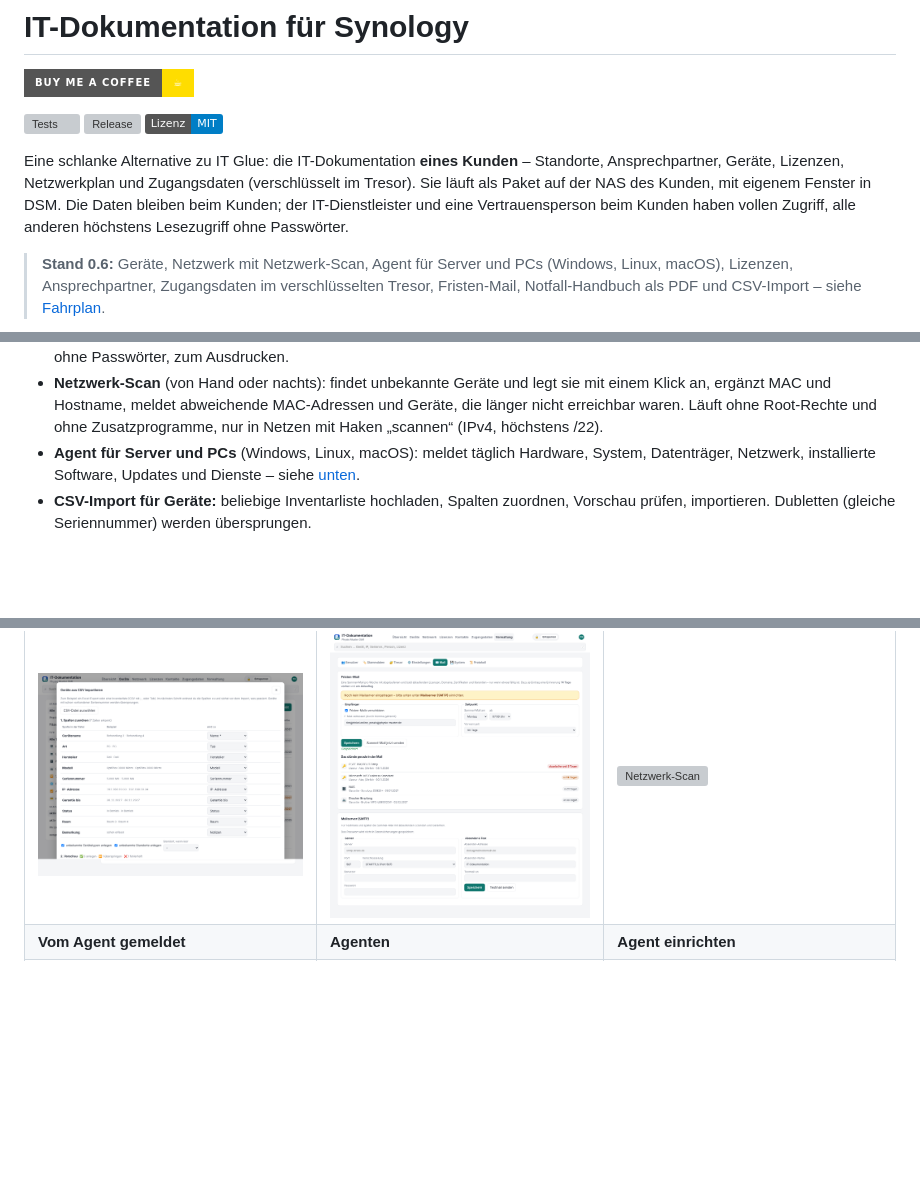
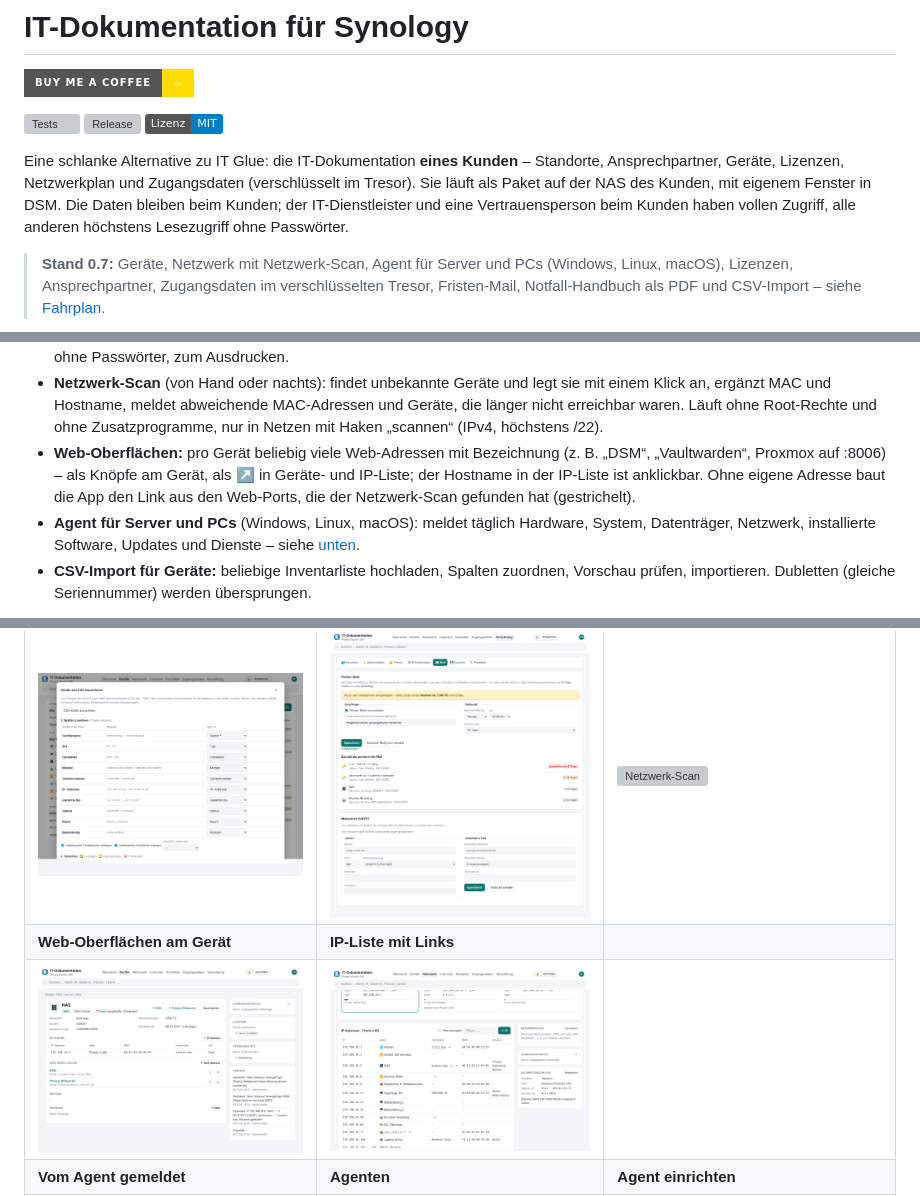
Before and after one commit to rinkelzz/it-doku, a Markdown page: README.md, 3 parts joined by grey strips. GitHub-like rendering; pictures changed too: docs/screenshots/geraet-web.png (added), docs/screenshots/netzwerk-links.png (added); badges without logos; blank space fills up the shorter version; grey boxes are pictures that could not be loaded.

```diff
--- a/README.md
+++ b/README.md
@@ -11,7 +11,7 @@ Lizenzen, Netzwerkplan und Zugangsdaten (verschlüsselt im Tresor). Sie läuft a
 eigenem Fenster in DSM. Die Daten bleiben beim Kunden; der IT-Dienstleister und eine Vertrauensperson beim Kunden
 haben vollen Zugriff, alle anderen höchstens Lesezugriff ohne Passwörter.
 
-> **Stand 0.6:** Geräte, Netzwerk mit Netzwerk-Scan, Agent für Server und PCs (Windows, Linux, macOS), Lizenzen,
+> **Stand 0.7:** Geräte, Netzwerk mit Netzwerk-Scan, Agent für Server und PCs (Windows, Linux, macOS), Lizenzen,
 > Ansprechpartner, Zugangsdaten im verschlüsselten Tresor, Fristen-Mail, Notfall-Handbuch als PDF und CSV-Import –
 > siehe [Fahrplan](#fahrplan).
 
@@ -54,6 +54,9 @@ haben vollen Zugriff, alle anderen höchstens Lesezugriff ohne Passwörter.
 - **Netzwerk-Scan** (von Hand oder nachts): findet unbekannte Geräte und legt sie mit einem Klick an, ergänzt MAC und
   Hostname, meldet abweichende MAC-Adressen und Geräte, die länger nicht erreichbar waren. Läuft ohne Root-Rechte und ohne
   Zusatzprogramme, nur in Netzen mit Haken „scannen“ (IPv4, höchstens /22).
+- **Web-Oberflächen:** pro Gerät beliebig viele Web-Adressen mit Bezeichnung (z. B. „DSM“, „Vaultwarden“, Proxmox
+  auf :8006) – als Knöpfe am Gerät, als ↗ in Geräte- und IP-Liste; der Hostname in der IP-Liste ist anklickbar. Ohne
+  eigene Adresse baut die App den Link aus den Web-Ports, die der Netzwerk-Scan gefunden hat (gestrichelt).
 - **Agent für Server und PCs** (Windows, Linux, macOS): meldet täglich Hardware, System, Datenträger, Netzwerk,
   installierte Software, Updates und Dienste – siehe [unten](#agent-für-server-und-pcs).
 - **CSV-Import für Geräte:** beliebige Inventarliste hochladen, Spalten zuordnen, Vorschau prüfen, importieren.
@@ -66,6 +69,8 @@ haben vollen Zugriff, alle anderen höchstens Lesezugriff ohne Passwörter.
 | ![Geräte](docs/screenshots/geraete.png) | ![Lizenzen](docs/screenshots/lizenzen.png) | ![Kontakte](docs/screenshots/kontakte.png) |
 | **CSV-Import** | **Fristen-Mail** | **Netzwerk-Scan** |
 | ![CSV-Import](docs/screenshots/import.png) | ![Fristen-Mail](docs/screenshots/fristen-mail.png) | ![Netzwerk-Scan](docs/screenshots/netzwerk-scan.png) |
+| **Web-Oberflächen am Gerät** | **IP-Liste mit Links** | |
+| ![Web-Oberflächen](docs/screenshots/geraet-web.png) | ![IP-Liste mit Links](docs/screenshots/netzwerk-links.png) | |
 | **Vom Agent gemeldet** | **Agenten** | **Agent einrichten** |
 | ![Vom Agent gemeldet](docs/screenshots/agent-geraet.png) | ![Agenten](docs/screenshots/agenten.png) | ![Agent einrichten](docs/screenshots/agent-einrichten.png) |
 | **Suche** | **Stammdaten** | **Handy** |
```
Also changed, not shown: other parts of README.md (+3 -0 lines), CHANGELOG.md (+13 -0 lines), SECURITY.md (+1 -1 lines), 10 other files.
